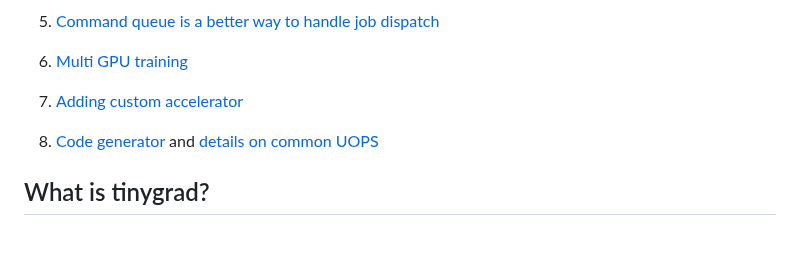
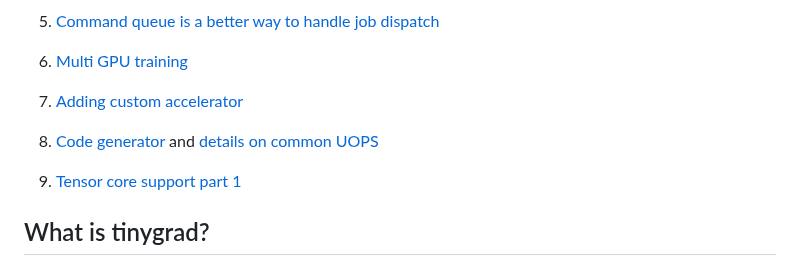
Before and after one commit to mesozoic-egg/tinygrad-notes, a Markdown page: README.md, the part around the change. Rendered like a GitHub page; blank space fills up the shorter version.

Commit message:
update toc for tensor core part 1

```diff
--- a/README.md
+++ b/README.md
@@ -39,6 +39,8 @@ Miscellaneous topics:
 
 1. [Code generator](codegen.md) and [details on common UOPS](uops-doc.md)
 
+1. [Tensor core support part 1](cuda-tensor-core-pt1.md)
+
 ## What is tinygrad?
 
 Tinygrad stands out as a deep learning framework, akin to Pytorch, XLA, and ArrayFire,
```
